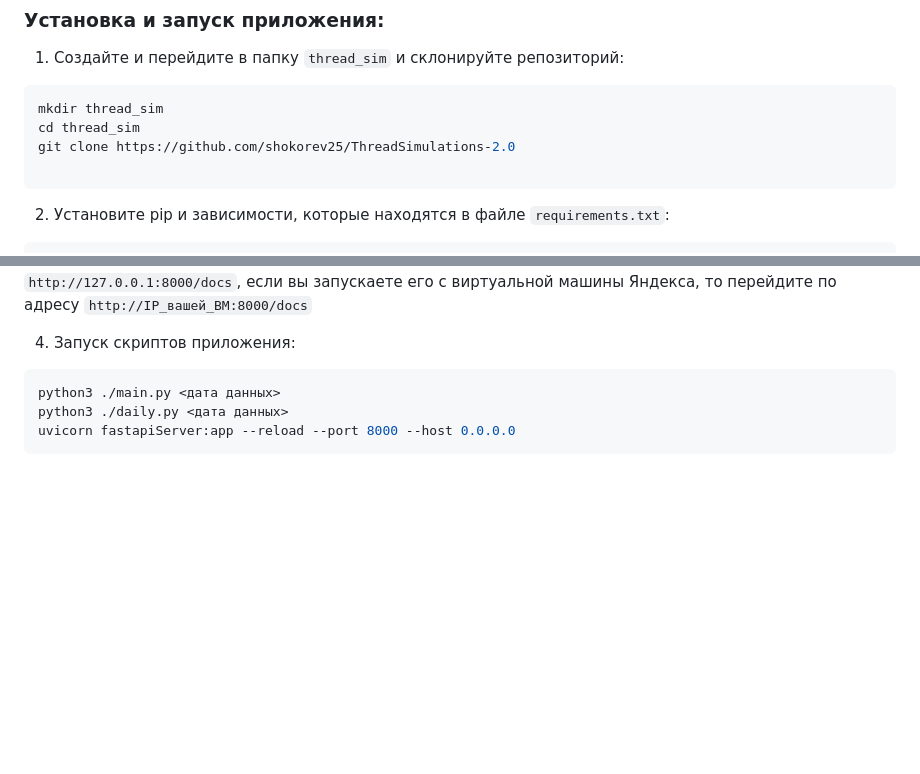
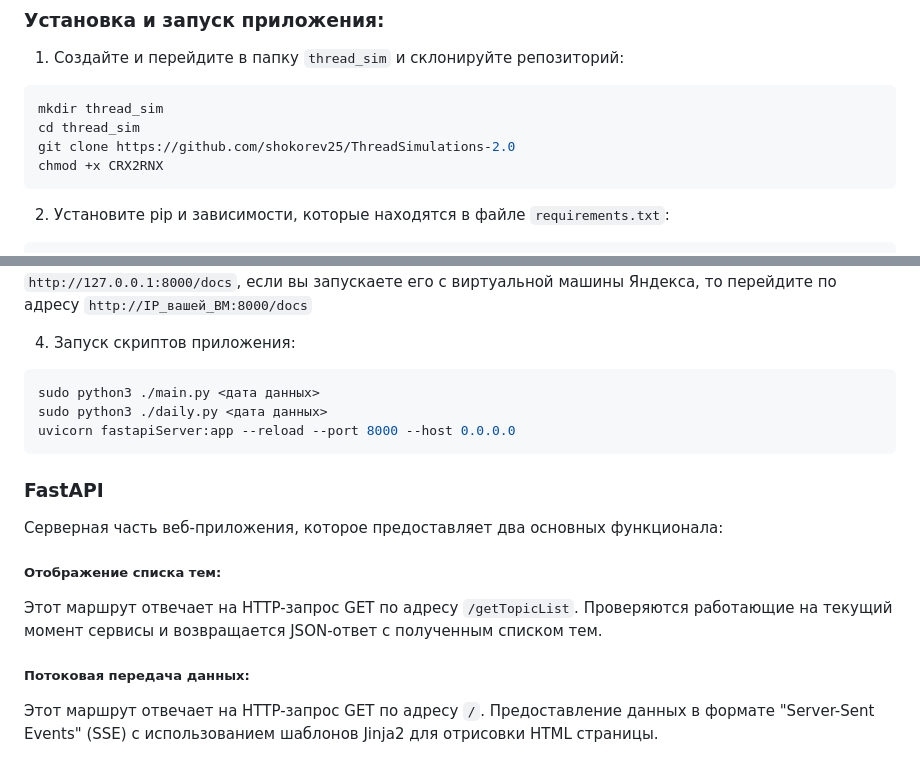
Before and after one commit to shokorev25/ThreadSimulations-2.0, a Markdown page: README.md, 2 parts joined by grey strips. GitHub-like rendering; blank space fills up the shorter version.

Commit message:
Added Fastapi part to readme

````diff
--- a/README.md
+++ b/README.md
@@ -36,7 +36,7 @@
 mkdir thread_sim
 cd thread_sim
 git clone https://github.com/shokorev25/ThreadSimulations-2.0
-
+chmod +x CRX2RNX
 ```
 2) Установите pip и зависимости, которые находятся в файле `requirements.txt`:
 ```sh
@@ -54,7 +54,18 @@ sudo apt install uvicorn
 4) Запуск скриптов приложения:
 
 ```sh
-python3 ./main.py <дата данных>
-python3 ./daily.py <дата данных>
+sudo python3 ./main.py <дата данных>
+sudo python3 ./daily.py <дата данных>
 uvicorn fastapiServer:app --reload --port 8000 --host 0.0.0.0
 ```
+
+### FastAPI
+Cерверная часть веб-приложения, которое предоставляет два основных функционала:
+
+##### Отображение списка тем:
+Этот маршрут отвечает на HTTP-запрос GET по адресу ```/getTopicList```.
+Проверяются работающие на текущий момент сервисы и возвращается JSON-ответ с полученным списком тем.
+
+##### Потоковая передача данных:
+Этот маршрут отвечает на HTTP-запрос GET по адресу ```/```.
+Предоставление данных в формате "Server-Sent Events" (SSE) с использованием шаблонов Jinja2 для отрисовки HTML страницы.
````
